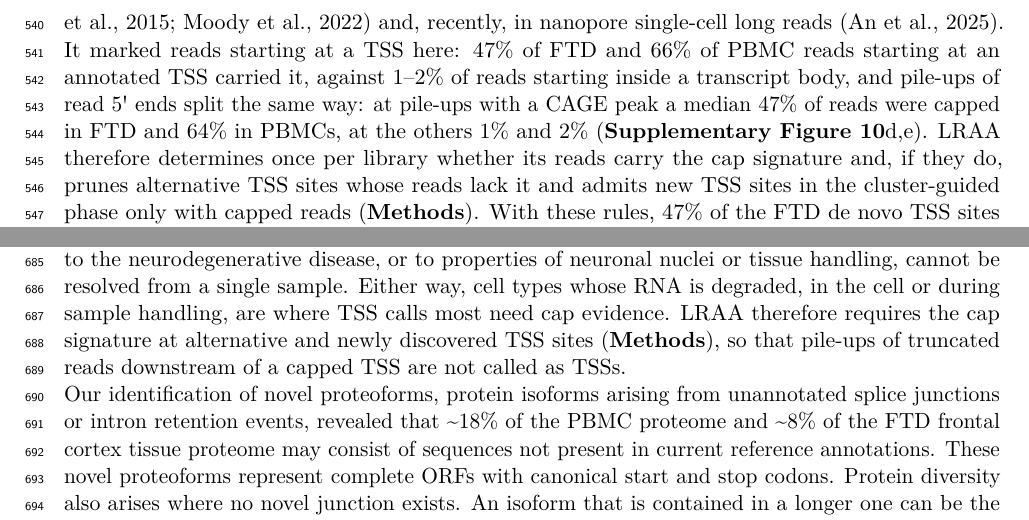
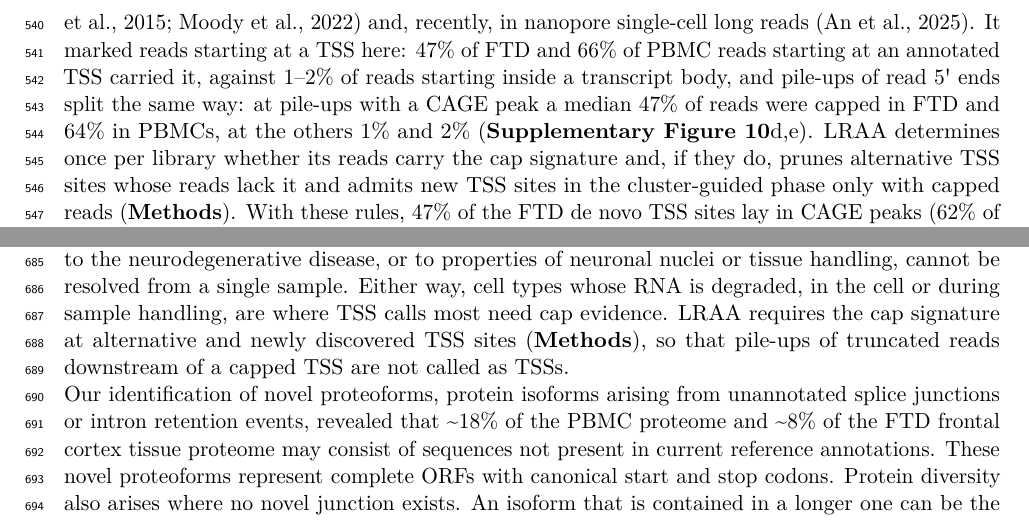
Before and after one commit to MethodsDev/LRAA-paper-LaTeX, a LaTeX document (main.tex, which reads sections/discussion.tex, sections/results.tex): two parts of pages 20 and 24 of 74, joined at a grey line, cut so that both start at the same text. Compiled offline with pdfLaTeX.

Commit message:
Results, Discussion: LRAA's cap rules stated without "therefore"
Co-Authored-By: Claude Opus 5.5 <noreply@anthropic.com>

```diff
--- a/sections/discussion.tex
+++ b/sections/discussion.tex
@@ -12,7 +12,7 @@ Beyond controlled benchmarks, we evaluated LRAA on whole-transcriptome datasets
 
 A major advance of this work is the extension of isoform-resolved long-read analysis to single-cell and single-nucleus transcriptomics. Single-cell long-read data are sparse, and biologically relevant isoforms may be confined to specific cell populations and obscured in pseudobulk analyses. By integrating isoform discovery with cell clustering, LRAA enables recovery of isoforms that are low abundance at the sample level but prominent within particular cell types. In PBMCs, this approach revealed cell-type-specific isoform usage driven by both alternative splicing and alternative transcript start or end site selection.
 
-Single-nucleus transcriptomics presents additional challenges, as nuclear RNA is enriched for unspliced and partially processed transcripts. Despite these constraints, LRAA identified biologically meaningful isoform usage in single-nucleus data from FTD frontal cortex tissue. In particular, we detected the cryptically spliced isoform of \emph{STMN2}, a hallmark of TDP-43 proteinopathy, with marked differences in prevalence across neuronal subpopulations. These observations demonstrate that long-read single-nucleus sequencing can resolve disease-relevant isoform dysregulation in tissues that are poorly represented in conventional single-cell approaches. Transcript termini warrant close scrutiny in single-nucleus data, where reads reaching the transcription start site are far less prevalent than in single-cell data such as the PBMCs. In the FTD nuclei, reads from neurons, both excitatory and inhibitory, were shorter and reached the 5\textquotesingle{} end of their transcripts less often than reads from other cell types, so pile-ups of truncated reads can resemble TSSs; the untemplated-G signature of reads that begin at a capped 5\textquotesingle{} end distinguishes the two \citep{cumbie2015}. PolyA sites, by contrast, were detected as reliably in the nuclei as in PBMCs. Measured per read, the cap signature also showed fewer complete molecules in neurons than in other nuclei and, among PBMCs, in the RNase-rich monocytes. Whether the greater truncation of neuronal reads relates to the neurodegenerative disease, or to properties of neuronal nuclei or tissue handling, cannot be resolved from a single sample. Either way, cell types whose RNA is degraded, in the cell or during sample handling, are where TSS calls most need cap evidence. LRAA therefore requires the cap signature at alternative and newly discovered TSS sites (\textbf{Methods}), so that pile-ups of truncated reads downstream of a capped TSS are not called as TSSs.
+Single-nucleus transcriptomics presents additional challenges, as nuclear RNA is enriched for unspliced and partially processed transcripts. Despite these constraints, LRAA identified biologically meaningful isoform usage in single-nucleus data from FTD frontal cortex tissue. In particular, we detected the cryptically spliced isoform of \emph{STMN2}, a hallmark of TDP-43 proteinopathy, with marked differences in prevalence across neuronal subpopulations. These observations demonstrate that long-read single-nucleus sequencing can resolve disease-relevant isoform dysregulation in tissues that are poorly represented in conventional single-cell approaches. Transcript termini warrant close scrutiny in single-nucleus data, where reads reaching the transcription start site are far less prevalent than in single-cell data such as the PBMCs. In the FTD nuclei, reads from neurons, both excitatory and inhibitory, were shorter and reached the 5\textquotesingle{} end of their transcripts less often than reads from other cell types, so pile-ups of truncated reads can resemble TSSs; the untemplated-G signature of reads that begin at a capped 5\textquotesingle{} end distinguishes the two \citep{cumbie2015}. PolyA sites, by contrast, were detected as reliably in the nuclei as in PBMCs. Measured per read, the cap signature also showed fewer complete molecules in neurons than in other nuclei and, among PBMCs, in the RNase-rich monocytes. Whether the greater truncation of neuronal reads relates to the neurodegenerative disease, or to properties of neuronal nuclei or tissue handling, cannot be resolved from a single sample. Either way, cell types whose RNA is degraded, in the cell or during sample handling, are where TSS calls most need cap evidence. LRAA requires the cap signature at alternative and newly discovered TSS sites (\textbf{Methods}), so that pile-ups of truncated reads downstream of a capped TSS are not called as TSSs.
 
 Our identification of novel proteoforms, protein isoforms arising from unannotated splice junctions or intron retention events, revealed that \textasciitilde18\% of the PBMC proteome and \textasciitilde8\% of the FTD frontal cortex tissue proteome may consist of sequences not present in current reference annotations. These novel proteoforms represent complete ORFs with canonical start and stop codons. Protein diversity also arises where no novel junction exists. An isoform that is contained in a longer one can be the product of an internal promoter rather than a fragment, as for soluble COMT, and these isoforms are hard to separate from 5\textquotesingle{} truncation by structure alone. Calling TSSs from read ends and the cap signature let LRAA keep most such sites while removing nearly all uncapped pile-ups, so that isoform models can capture N-terminally shorter protein forms that a contained-isoform filter would discard.
 
--- a/sections/results.tex
+++ b/sections/results.tex
@@ -122,7 +122,7 @@ Using the reference-guided, cluster-guided isoform set, we examined differential
 
 In addition to alternative splice pattern usage, we tested PolyA sites on read 3\textquotesingle{} ends: 70 genes had high-confidence PolyA site switches, 31 between tandem sites on isoforms of the same splice pattern and 30 coupled with alternative splicing. One such example involved \emph{ATP5MJ}, whose two isoforms share a splice pattern but end at polyadenylation sites 228 bp apart: excitatory neurons (C8) used the distal site, which gives the longer 3\textquotesingle{} UTR, far more than oligodendrocytes (C3), a shift driven by a proportional gain of the long-UTR isoform in the neurons (\textbf{Figure~\ref{fig:6}f--h}).
 
-TSS sites called from read 5\textquotesingle{} ends alone were not reliable in the FTD nuclei. Reads from the nuclei were short (median 443 nt in neurons and 540 nt in other nuclei, against 663 nt in PBMCs) and rarely reached the TSS: 2--4\% of neuronal \emph{GAPDH} reads started at its TSS, against 53--67\% in PBMCs, although nearly all ended at its 3\textquotesingle{} end (\textbf{Supplementary Figure~\ref{sfig:tss5prime}}a--c). Pile-ups of such partial reads inside transcript bodies can resemble TSS sites. During template switching, the reverse transcriptase adds a C opposite the 5\textquotesingle{} cap of a full-length RNA, which appears as an extra untemplated G at the start of the read \citep{wulf2019, zajac2013}; this cap signature has been used to identify transcription start sites in CAGE and short-read single-cell data \citep{cumbie2015, moody2022} and, recently, in nanopore single-cell long reads \citep{an2025}. It marked reads starting at a TSS here: 47\% of FTD and 66\% of PBMC reads starting at an annotated TSS carried it, against 1--2\% of reads starting inside a transcript body, and pile-ups of read 5\textquotesingle{} ends split the same way: at pile-ups with a CAGE peak a median 47\% of reads were capped in FTD and 64\% in PBMCs, at the others 1\% and 2\% (\textbf{Supplementary Figure~\ref{sfig:tss5prime}}d,e). LRAA therefore determines once per library whether its reads carry the cap signature and, if they do, prunes alternative TSS sites whose reads lack it and admits new TSS sites in the cluster-guided phase only with capped reads (\textbf{Methods}). With these rules, 47\% of the FTD de novo TSS sites lay in CAGE peaks (62\% of sites with 100--999 reads), against 71\% (85\%) in PBMCs, while PolyA sites agreed with PolyASite as often as in PBMCs (56\%; \textbf{Supplementary Figure~\ref{sfig:siteatlas}}). LRAA called 139 high-confidence TSS switches between FTD clusters. Of the 97 between a neuronal and a non-neuronal cluster, the neurons favoured the downstream site in 60 (62\%), and 50\% of those downstream sites lay at CAGE peaks, against 91\% of the upstream sites of all FTD TSS switches. Some truncation products may therefore remain, and we did not interpret the FTD TSS switches further; they are listed with this caveat in \textbf{Supplementary Table~1}.
+TSS sites called from read 5\textquotesingle{} ends alone were not reliable in the FTD nuclei. Reads from the nuclei were short (median 443 nt in neurons and 540 nt in other nuclei, against 663 nt in PBMCs) and rarely reached the TSS: 2--4\% of neuronal \emph{GAPDH} reads started at its TSS, against 53--67\% in PBMCs, although nearly all ended at its 3\textquotesingle{} end (\textbf{Supplementary Figure~\ref{sfig:tss5prime}}a--c). Pile-ups of such partial reads inside transcript bodies can resemble TSS sites. During template switching, the reverse transcriptase adds a C opposite the 5\textquotesingle{} cap of a full-length RNA, which appears as an extra untemplated G at the start of the read \citep{wulf2019, zajac2013}; this cap signature has been used to identify transcription start sites in CAGE and short-read single-cell data \citep{cumbie2015, moody2022} and, recently, in nanopore single-cell long reads \citep{an2025}. It marked reads starting at a TSS here: 47\% of FTD and 66\% of PBMC reads starting at an annotated TSS carried it, against 1--2\% of reads starting inside a transcript body, and pile-ups of read 5\textquotesingle{} ends split the same way: at pile-ups with a CAGE peak a median 47\% of reads were capped in FTD and 64\% in PBMCs, at the others 1\% and 2\% (\textbf{Supplementary Figure~\ref{sfig:tss5prime}}d,e). LRAA determines once per library whether its reads carry the cap signature and, if they do, prunes alternative TSS sites whose reads lack it and admits new TSS sites in the cluster-guided phase only with capped reads (\textbf{Methods}). With these rules, 47\% of the FTD de novo TSS sites lay in CAGE peaks (62\% of sites with 100--999 reads), against 71\% (85\%) in PBMCs, while PolyA sites agreed with PolyASite as often as in PBMCs (56\%; \textbf{Supplementary Figure~\ref{sfig:siteatlas}}). LRAA called 139 high-confidence TSS switches between FTD clusters. Of the 97 between a neuronal and a non-neuronal cluster, the neurons favoured the downstream site in 60 (62\%), and 50\% of those downstream sites lay at CAGE peaks, against 91\% of the upstream sites of all FTD TSS switches. Some truncation products may therefore remain, and we did not interpret the FTD TSS switches further; they are listed with this caveat in \textbf{Supplementary Table~1}.
 
 The cap signature also shows how many of each cell type's molecules reach their capped 5\textquotesingle{} end, a measure that, unlike counts of TSS peaks, does not depend on sequencing depth (\textbf{Methods}). In the FTD nuclei, 12--13\% of the neurons' spliced reads started at a capped 5\textquotesingle{} end, against 17--25\% in the other cell types, although at the library's capped TSS peaks the reads of every cell type carried the cap at the same rate (48--50\%): more of the neuronal molecules start downstream of their cap. The neurons' larger number of uncapped TSS peaks, in contrast, followed their sequencing depth and disappeared when all cell types were subsampled to the same number of reads, and the neurons did not express more RNases than the other cell types. In PBMCs, monocytes had both a lower capped share (51\%, against 63--66\% in lymphocytes) and an excess of uncapped TSS peaks that persisted at equal depth (31\% of peaks, against 7--9\%), consistent with their high RNase content \citep{egesten1997, laoharawee2022} and with the mRNA degradation in monocytes reported in single-cell isoform sequencing of PIPseq libraries \citep{webber2025}. Whether the larger share of partial molecules in neurons relates to neuronal nuclei, tissue handling or the disease cannot be distinguished in a single sample.
 
```
